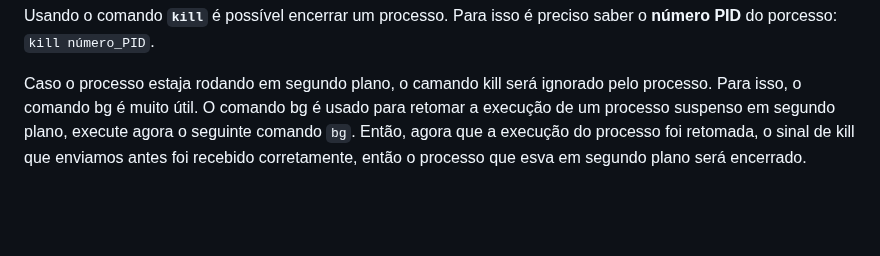
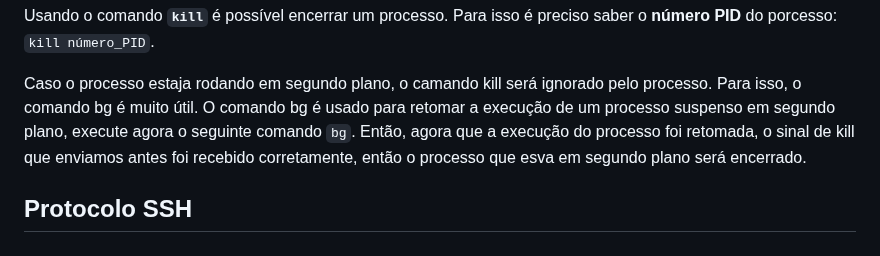
Before and after one commit to marcospontoexe/Linux, a Markdown page: README.md, the part around the change. Rendered like a GitHub page; blank space fills up the shorter version.

```diff
--- a/README.md
+++ b/README.md
@@ -210,3 +210,5 @@ Para ver os processos ativos em seu sistema digite `ps faux`. Para filtrar um pr
 Usando o comando **`kill`** é possível encerrar um processo. Para isso é preciso saber o **número PID** do porcesso: `kill número_PID`.
 
 Caso o processo estaja rodando em segundo plano, o camando kill será ignorado pelo processo. Para isso, o comando bg é muito útil. O comando bg é usado para retomar a execução de um processo suspenso em segundo plano, execute agora o seguinte comando `bg`. Então, agora que a execução do processo foi retomada, o sinal de kill que enviamos antes foi recebido corretamente, então o processo que esva em segundo plano será encerrado.
+
+## Protocolo SSH
```
